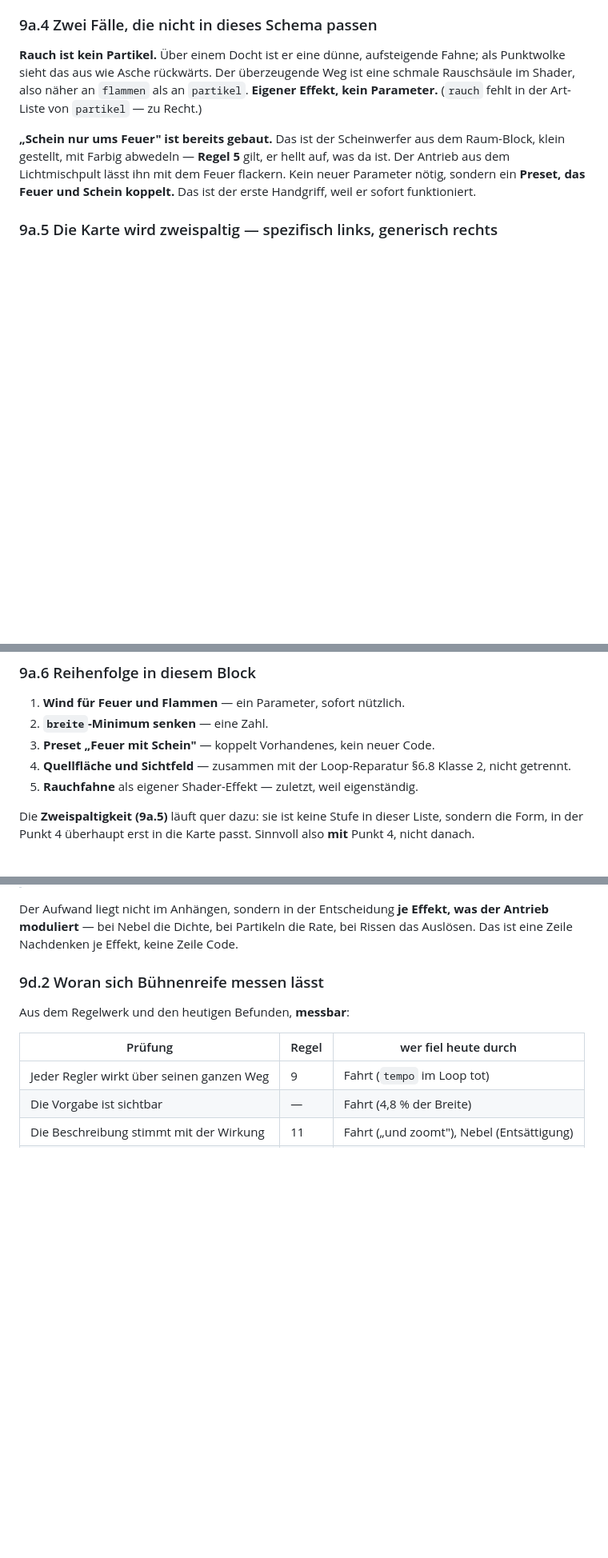
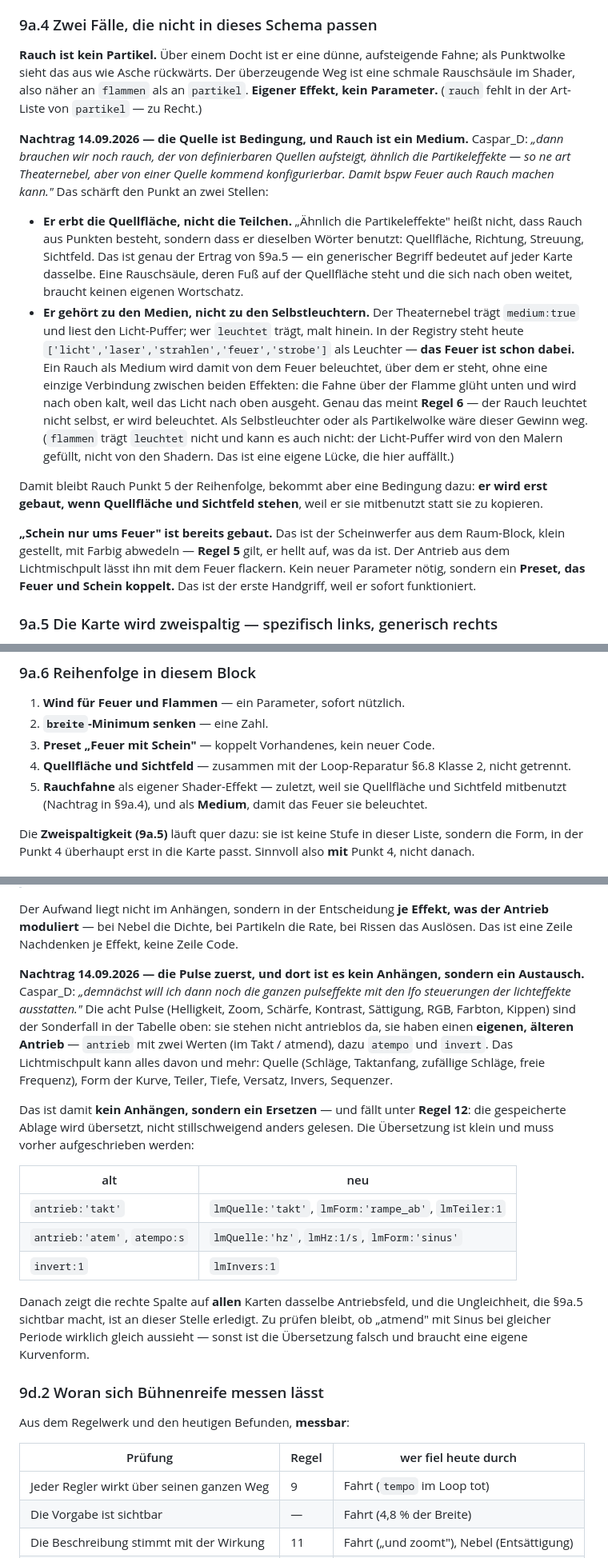
Before and after one commit to CasparDavi/klangtresor, a Markdown page: docs/effektclip/VIDEO-PLAN.md, 3 parts joined by grey strips. Shown at 80% size. Rendered like a GitHub page; blank space fills up the shorter version.

Commit message:
Videoplan: Rauch kommt aus einer Quelle und ist ein Medium, Pulse bekommen das Lichtmischpult
Zwei Nachtraege von Caspar_D vom 14.09.2026.

RAUCH (9a.4). "rauch, der von definierbaren Quellen aufsteigt, aehnlich die
Partikeleffekte - so ne art Theaternebel, aber von einer Quelle kommend
konfigurierbar. Damit bspw Feuer auch Rauch machen kann." Das schaerft den
vorhandenen Punkt zweimal: er erbt die Quellflaeche als Wortschatz, nicht die
Teilchen als Bauweise; und er gehoert zu den Medien, nicht zu den
Selbstleuchtern. Am Code nachgesehen: `feuer` steht bereits in der Leuchterliste
`['licht','laser','strahlen','feuer','strobe']` und malt in den Licht-Puffer.
Ein Rauch mit `medium:true` wird damit von dem Feuer beleuchtet, ueber dem er
steht, ohne jede Verbindung zwischen beiden Effekten - Regel 6, ohne Zutun.
Nebenbefund: `flammen` kann nicht leuchten, weil der Licht-Puffer von den Malern
gefuellt wird und nicht von den Shadern. Eigene Luecke, notiert.
Folge fuer die Reihenfolge: Rauch wird erst gebaut, wenn Quellflaeche und
Sichtfeld stehen, weil er sie mitbenutzt statt sie zu kopieren.

PULSE (9d.1). "demnaechst will ich dann noch die ganzen pulseffekte mit den lfo
steuerungen der lichteffekte ausstatten." Bei den acht Pulsen ist das kein
Anhaengen, sondern ein Austausch: sie haben einen eigenen aelteren Antrieb
(takt/atem plus atempo und invert), den das Lichtmischpult vollstaendig kann.
Damit faellt es unter Regel 12, und die Uebersetzungstabelle steht jetzt im Plan,
bevor gebaut wird. Offen bleibt, ob "atmend" als Sinus gleicher Periode wirklich
gleich aussieht.

Co-Authored-By: Claude Opus 5 <noreply@anthropic.com>

```diff
--- a/docs/effektclip/VIDEO-PLAN.md
+++ b/docs/effektclip/VIDEO-PLAN.md
@@ -1053,6 +1053,29 @@ sieht das aus wie Asche rückwärts. Der überzeugende Weg ist eine schmale Raus
 näher an `flammen` als an `partikel`. **Eigener Effekt, kein Parameter.** (`rauch` fehlt in der
 Art-Liste von `partikel` — zu Recht.)
 
+**Nachtrag 14.09.2026 — die Quelle ist Bedingung, und Rauch ist ein Medium.** Caspar_D: *„dann
+brauchen wir noch rauch, der von definierbaren Quellen aufsteigt, ähnlich die Partikeleffekte — so
+ne art Theaternebel, aber von einer Quelle kommend konfigurierbar. Damit bspw Feuer auch Rauch
+machen kann."* Das schärft den Punkt an zwei Stellen:
+
+- **Er erbt die Quellfläche, nicht die Teilchen.** „Ähnlich die Partikeleffekte" heißt nicht, dass
+  Rauch aus Punkten besteht, sondern dass er dieselben Wörter benutzt: Quellfläche, Richtung,
+  Streuung, Sichtfeld. Das ist genau der Ertrag von §9a.5 — ein generischer Begriff bedeutet auf
+  jeder Karte dasselbe. Eine Rauschsäule, deren Fuß auf der Quellfläche steht und die sich nach oben
+  weitet, braucht keinen eigenen Wortschatz.
+- **Er gehört zu den Medien, nicht zu den Selbstleuchtern.** Der Theaternebel trägt `medium:true`
+  und liest den Licht-Puffer; wer `leuchtet` trägt, malt hinein. In der Registry steht heute
+  `['licht','laser','strahlen','feuer','strobe']` als Leuchter — **das Feuer ist schon dabei.**
+  Ein Rauch als Medium wird damit von dem Feuer beleuchtet, über dem er steht, ohne eine einzige
+  Verbindung zwischen beiden Effekten: die Fahne über der Flamme glüht unten und wird nach oben
+  kalt, weil das Licht nach oben ausgeht. Genau das meint **Regel 6** — der Rauch leuchtet nicht
+  selbst, er wird beleuchtet. Als Selbstleuchter oder als Partikelwolke wäre dieser Gewinn weg.
+  (`flammen` trägt `leuchtet` nicht und kann es auch nicht: der Licht-Puffer wird von den Malern
+  gefüllt, nicht von den Shadern. Das ist eine eigene Lücke, die hier auffällt.)
+
+Damit bleibt Rauch Punkt 5 der Reihenfolge, bekommt aber eine Bedingung dazu: **er wird erst gebaut,
+wenn Quellfläche und Sichtfeld stehen**, weil er sie mitbenutzt statt sie zu kopieren.
+
 **„Schein nur ums Feuer" ist bereits gebaut.** Das ist der Scheinwerfer aus dem Raum-Block, klein
 gestellt, mit Farbig abwedeln — **Regel 5** gilt, er hellt auf, was da ist. Der Antrieb aus dem
 Lichtmischpult lässt ihn mit dem Feuer flackern. Kein neuer Parameter nötig, sondern ein **Preset,
@@ -1129,7 +1152,8 @@ anders gelesen) ohne Umstände erfüllt ist.
 2. **`breite`-Minimum senken** — eine Zahl.
 3. **Preset „Feuer mit Schein"** — koppelt Vorhandenes, kein neuer Code.
 4. **Quellfläche und Sichtfeld** — zusammen mit der Loop-Reparatur §6.8 Klasse 2, nicht getrennt.
-5. **Rauchfahne** als eigener Shader-Effekt — zuletzt, weil eigenständig.
+5. **Rauchfahne** als eigener Shader-Effekt — zuletzt, weil sie Quellfläche und Sichtfeld
+   mitbenutzt (Nachtrag in §9a.4), und als **Medium**, damit das Feuer sie beleuchtet.
 
 Die **Zweispaltigkeit (9a.5)** läuft quer dazu: sie ist keine Stufe in dieser Liste, sondern die
 Form, in der Punkt 4 überhaupt erst in die Karte passt. Sinnvoll also **mit** Punkt 4, nicht danach.
@@ -1345,6 +1369,29 @@ weiß nichts vom Lied.
 Der Aufwand liegt nicht im Anhängen, sondern in der Entscheidung **je Effekt, was der Antrieb
 moduliert** — bei Nebel die Dichte, bei Partikeln die Rate, bei Rissen das Auslösen. Das ist eine
 Zeile Nachdenken je Effekt, keine Zeile Code.
+
+**Nachtrag 14.09.2026 — die Pulse zuerst, und dort ist es kein Anhängen, sondern ein Austausch.**
+Caspar_D: *„demnächst will ich dann noch die ganzen pulseffekte mit den lfo steuerungen der
+lichteffekte ausstatten."* Die acht Pulse (Helligkeit, Zoom, Schärfe, Kontrast, Sättigung, RGB,
+Farbton, Kippen) sind der Sonderfall in der Tabelle oben: sie stehen nicht antrieblos da, sie haben
+einen **eigenen, älteren Antrieb** — `antrieb` mit zwei Werten (im Takt / atmend), dazu `atempo` und
+`invert`. Das Lichtmischpult kann alles davon und mehr: Quelle (Schläge, Taktanfang, zufällige
+Schläge, freie Frequenz), Form der Kurve, Teiler, Tiefe, Versatz, Invers, Sequenzer.
+
+Das ist damit **kein Anhängen, sondern ein Ersetzen** — und fällt unter **Regel 12**: die
+gespeicherte Ablage wird übersetzt, nicht stillschweigend anders gelesen. Die Übersetzung ist klein
+und muss vorher aufgeschrieben werden:
+
+| alt | neu |
+|---|---|
+| `antrieb:'takt'` | `lmQuelle:'takt'`, `lmForm:'rampe_ab'`, `lmTeiler:1` |
+| `antrieb:'atem'`, `atempo:s` | `lmQuelle:'hz'`, `lmHz:1/s`, `lmForm:'sinus'` |
+| `invert:1` | `lmInvers:1` |
+
+Danach zeigt die rechte Spalte auf **allen** Karten dasselbe Antriebsfeld, und die Ungleichheit, die
+§9a.5 sichtbar macht, ist an dieser Stelle erledigt. Zu prüfen bleibt, ob „atmend" mit Sinus bei
+gleicher Periode wirklich gleich aussieht — sonst ist die Übersetzung falsch und braucht eine
+eigene Kurvenform.
 
 ### 9d.2 Woran sich Bühnenreife messen lässt
 
```
